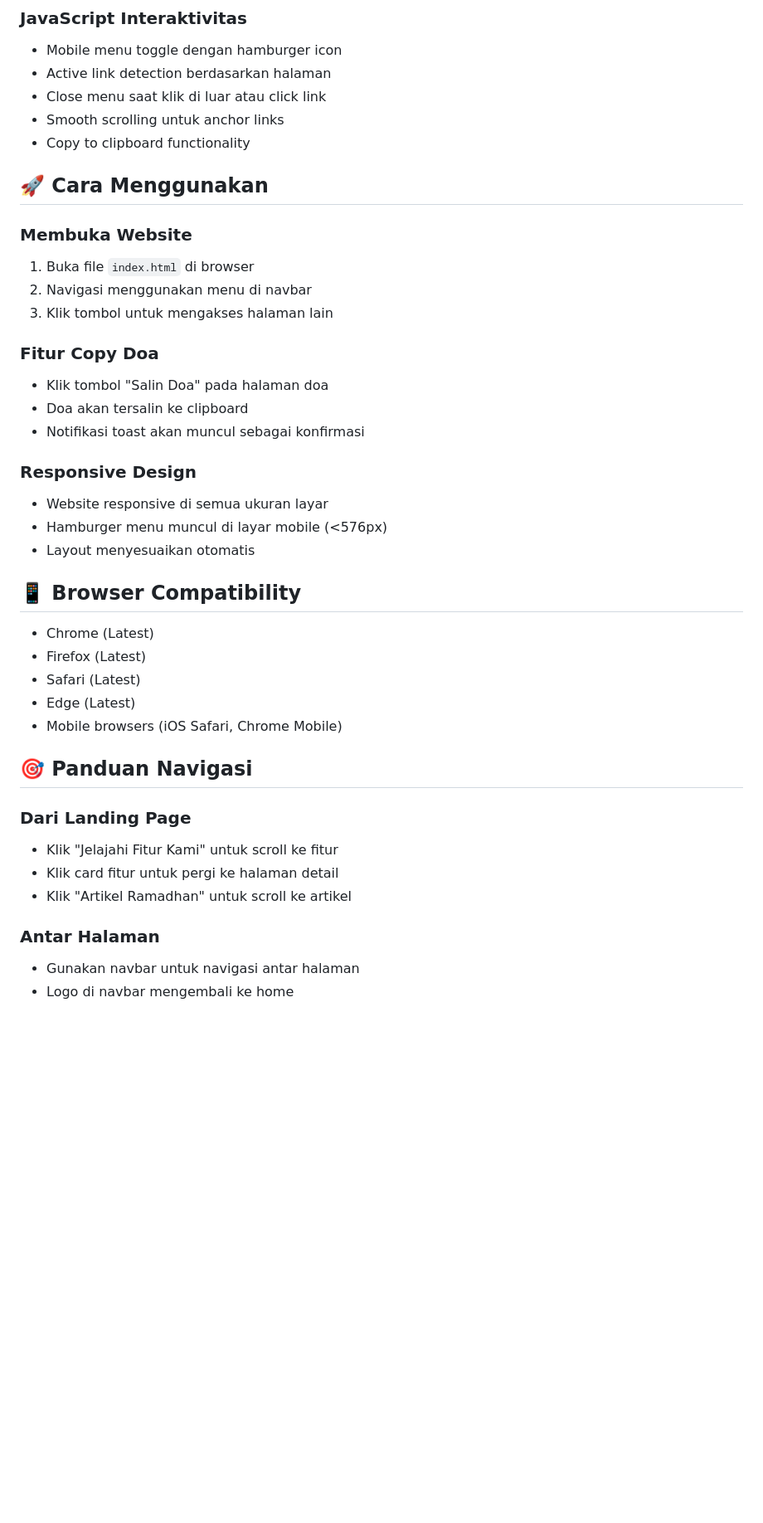
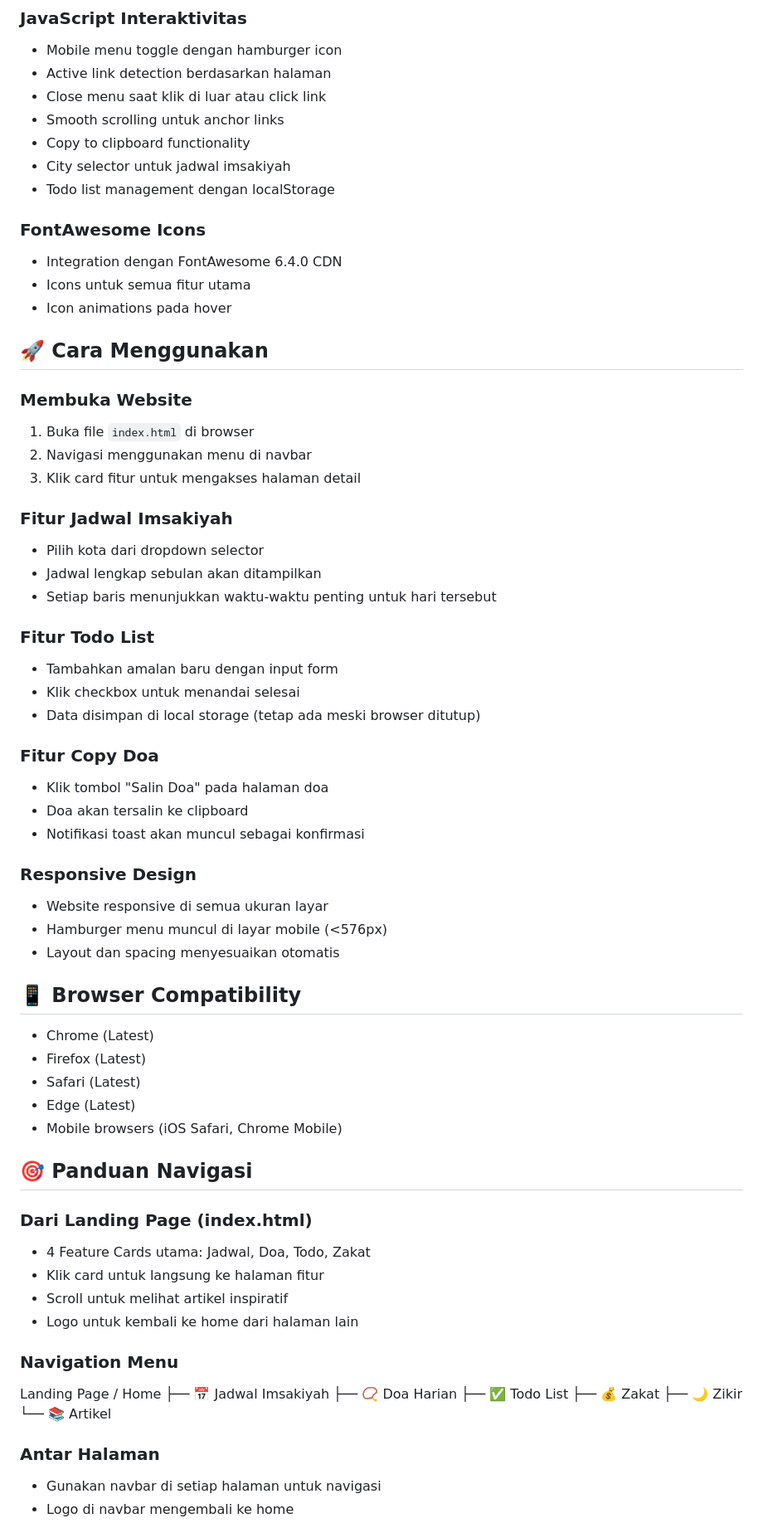
Before and after one commit to rentsaisy/Frontend-Ramadhan-Challenges-2026, a Markdown page: README.md, the part around one of its changes. Shown at 83% size. Drawn GitHub-style; blank space fills up the shorter version.

Commit message:
menyeuaikan readme

```diff
--- a/README.md
+++ b/README.md
@@ -101,13 +127,30 @@ Fronted Ramadhan Challenge 2026/
 - Close menu saat klik di luar atau click link
 - Smooth scrolling untuk anchor links
 - Copy to clipboard functionality
+- City selector untuk jadwal imsakiyah
+- Todo list management dengan localStorage
+
+### FontAwesome Icons
+- Integration dengan FontAwesome 6.4.0 CDN
+- Icons untuk semua fitur utama
+- Icon animations pada hover
 
 ## 🚀 Cara Menggunakan
 
 ### Membuka Website
 1. Buka file `index.html` di browser
 2. Navigasi menggunakan menu di navbar
-3. Klik tombol untuk mengakses halaman lain
+3. Klik card fitur untuk mengakses halaman detail
+
+### Fitur Jadwal Imsakiyah
+- Pilih kota dari dropdown selector
+- Jadwal lengkap sebulan akan ditampilkan
+- Setiap baris menunjukkan waktu-waktu penting untuk hari tersebut
+
+### Fitur Todo List
+- Tambahkan amalan baru dengan input form
+- Klik checkbox untuk menandai selesai
+- Data disimpan di local storage (tetap ada meski browser ditutup)
 
 ### Fitur Copy Doa
 - Klik tombol "Salin Doa" pada halaman doa
@@ -117,7 +160,7 @@ Fronted Ramadhan Challenge 2026/
 ### Responsive Design
 - Website responsive di semua ukuran layar
 - Hamburger menu muncul di layar mobile (<576px)
-- Layout menyesuaikan otomatis
+- Layout dan spacing menyesuaikan otomatis
 
 ## 📱 Browser Compatibility
 
@@ -129,11 +172,21 @@ Fronted Ramadhan Challenge 2026/
 
 ## 🎯 Panduan Navigasi
 
-### Dari Landing Page
-- Klik "Jelajahi Fitur Kami" untuk scroll ke fitur
-- Klik card fitur untuk pergi ke halaman detail
-- Klik "Artikel Ramadhan" untuk scroll ke artikel
+### Dari Landing Page (index.html)
+- 4 Feature Cards utama: Jadwal, Doa, Todo, Zakat
+- Klik card untuk langsung ke halaman fitur
+- Scroll untuk melihat artikel inspiratif
+- Logo untuk kembali ke home dari halaman lain
+
+### Navigation Menu
+Landing Page / Home
+├── 📅 Jadwal Imsakiyah
+├── 📿 Doa Harian
+├── ✅ Todo List
+├── 💰 Zakat
+├── 🌙 Zikir
+└── 📚 Artikel
 
 ### Antar Halaman
-- Gunakan navbar untuk navigasi antar halaman
+- Gunakan navbar di setiap halaman untuk navigasi
 - Logo di navbar mengembali ke home
```
Also changed, not shown: other parts of README.md (+77 -28 lines).
